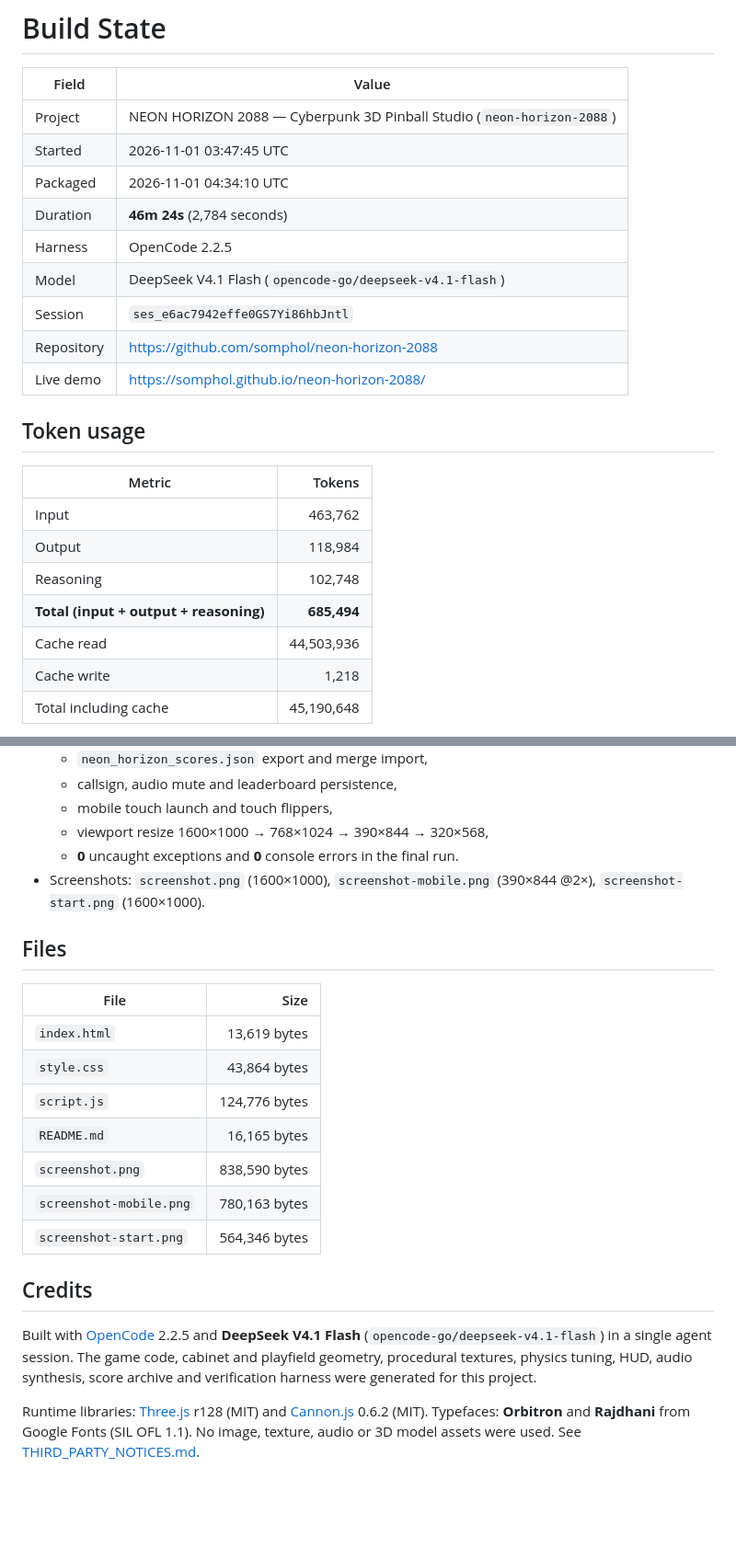
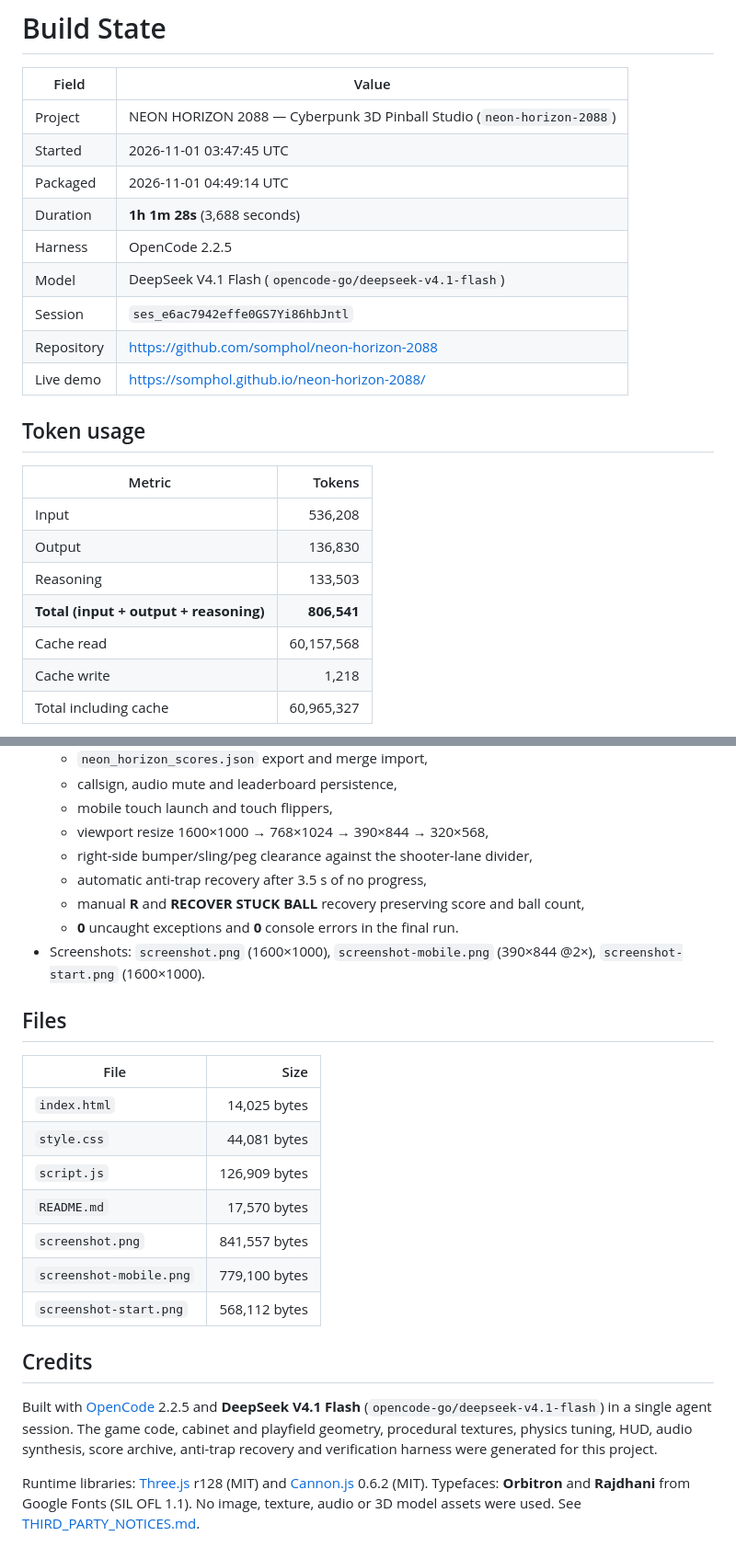
Before and after one commit to somphol/neon-horizon-2088, a Markdown page: STATE.md, 2 parts joined by grey strips. Shown at 92% size. GitHub-like rendering; blank space fills up the shorter version.

```diff
--- a/STATE.md
+++ b/STATE.md
@@ -4,8 +4,8 @@
 | --- | --- |
 | Project | NEON HORIZON 2088 — Cyberpunk 3D Pinball Studio (`neon-horizon-2088`) |
 | Started | 2026-11-01 03:47:45 UTC |
-| Packaged | 2026-11-01 04:34:10 UTC |
-| Duration | **46m 24s** (2,784 seconds) |
+| Packaged | 2026-11-01 04:49:14 UTC |
+| Duration | **1h 1m 28s** (3,688 seconds) |
 | Harness | OpenCode 2.2.5 |
 | Model | DeepSeek V4.1 Flash (`opencode-go/deepseek-v4.1-flash`) |
 | Session | `ses_e6ac7942effe0GS7Yi86hbJntl` |
@@ -16,11 +16,11 @@
 
 | Metric | Tokens |
 | --- | ---: |
-| Input | 463,762 |
-| Output | 118,984 |
-| Reasoning | 102,748 |
-| **Total (input + output + reasoning)** | **685,494** |
-| Cache read | 44,503,936 |
+| Input | 536,208 |
+| Output | 136,830 |
+| Reasoning | 133,503 |
+| **Total (input + output + reasoning)** | **806,541** |
+| Cache read | 60,157,568 |
 | Cache write | 1,218 |
-| Total including cache | 45,190,648 |
+| Total including cache | 60,965,327 |
 
@@ -65,6 +67,9 @@
   - callsign, audio mute and leaderboard persistence,
   - mobile touch launch and touch flippers,
   - viewport resize 1600×1000 → 768×1024 → 390×844 → 320×568,
+  - right-side bumper/sling/peg clearance against the shooter-lane divider,
+  - automatic anti-trap recovery after 3.5 s of no progress,
+  - manual **R** and **RECOVER STUCK BALL** recovery preserving score and ball count,
   - **0** uncaught exceptions and **0** console errors in the final run.
 - Screenshots: `screenshot.png` (1600×1000), `screenshot-mobile.png` (390×844 @2×), `screenshot-start.png` (1600×1000).
 
@@ -72,16 +77,16 @@
 
 | File | Size |
 | --- | ---: |
-| `index.html` | 13,619 bytes |
-| `style.css` | 43,864 bytes |
-| `script.js` | 124,776 bytes |
-| `README.md` | 16,165 bytes |
-| `screenshot.png` | 838,590 bytes |
-| `screenshot-mobile.png` | 780,163 bytes |
-| `screenshot-start.png` | 564,346 bytes |
+| `index.html` | 14,025 bytes |
+| `style.css` | 44,081 bytes |
+| `script.js` | 126,909 bytes |
+| `README.md` | 17,570 bytes |
+| `screenshot.png` | 841,557 bytes |
+| `screenshot-mobile.png` | 779,100 bytes |
+| `screenshot-start.png` | 568,112 bytes |
 
 ## Credits
 
-Built with [OpenCode](https://opencode.ai) 2.2.5 and **DeepSeek V4.1 Flash** (`opencode-go/deepseek-v4.1-flash`) in a single agent session. The game code, cabinet and playfield geometry, procedural textures, physics tuning, HUD, audio synthesis, score archive and verification harness were generated for this project.
+Built with [OpenCode](https://opencode.ai) 2.2.5 and **DeepSeek V4.1 Flash** (`opencode-go/deepseek-v4.1-flash`) in a single agent session. The game code, cabinet and playfield geometry, procedural textures, physics tuning, HUD, audio synthesis, score archive, anti-trap recovery and verification harness were generated for this project.
 
 Runtime libraries: [Three.js](https://threejs.org/) r128 (MIT) and [Cannon.js](https://schteppe.github.io/cannon.js/) 0.6.2 (MIT). Typefaces: **Orbitron** and **Rajdhani** from Google Fonts (SIL OFL 1.1). No image, texture, audio or 3D model assets were used. See [THIRD_PARTY_NOTICES.md](THIRD_PARTY_NOTICES.md).
```
Also changed, not shown: other parts of STATE.md (+8 -6 lines), README.md (+11 -1 lines), screenshot-mobile.png, screenshot-start.png, screenshot.png, 4 other files.
